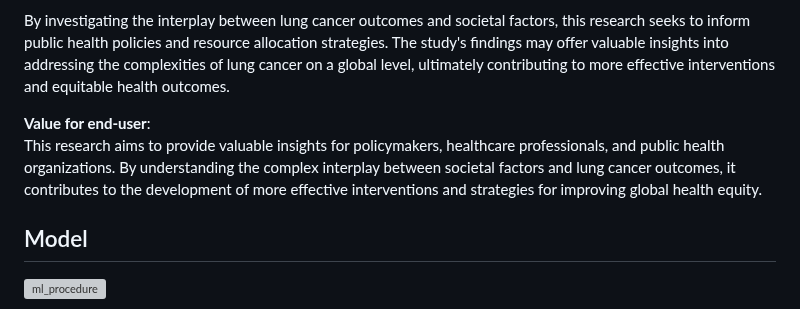
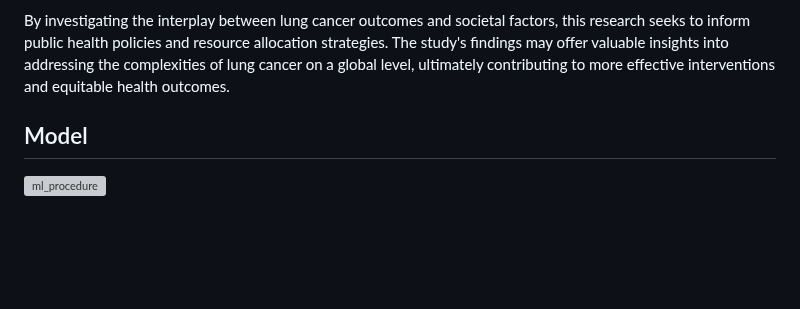
Before and after one commit to eh111eh/LungLink-Hub, a Markdown page: README.md, the part around the change. Rendered like a GitHub page; blank space fills up the shorter version; grey boxes are pictures that could not be loaded.

```diff
--- a/README.md
+++ b/README.md
@@ -8,9 +8,6 @@ GFG Article:
 This study explores the correlation between lung cancer survival rates and societal factors on a global scale. While existing research has linked lung cancer to environmental pollutants and resource accessiblity in the U.S., little is known about how broader societal influences contribute to varied health outcomes worldwide. Through a comprehensive analysis of diverse variables, including healthcare accessibility, socio-economic conditions, and cultural factors, this research aims to uncover patterns and relationships that can deepen our understanding of lung cancer survival dynamics. Our machine learning approach empowers users to predict lung cancer mortality in various hypothetical scenarios, utilizing seven socio-economic factors.
 
 By investigating the interplay between lung cancer outcomes and societal factors, this research seeks to inform public health policies and resource allocation strategies. The study's findings may offer valuable insights into addressing the complexities of lung cancer on a global level, ultimately contributing to more effective interventions and equitable health outcomes.
-
-**Value for end-user**: <br/>
-This research aims to provide valuable insights for policymakers, healthcare professionals, and public health organizations. By understanding the complex interplay between societal factors and lung cancer outcomes, it contributes to the development of more effective interventions and strategies for improving global health equity.
 
 ## Model
 <img width="998" alt="ml_procedure" src="https://github.com/eh111eh/LungLink-Hub/assets/97640870/7234031c-29ca-4113-ad42-4f2ff1b01038">
```
